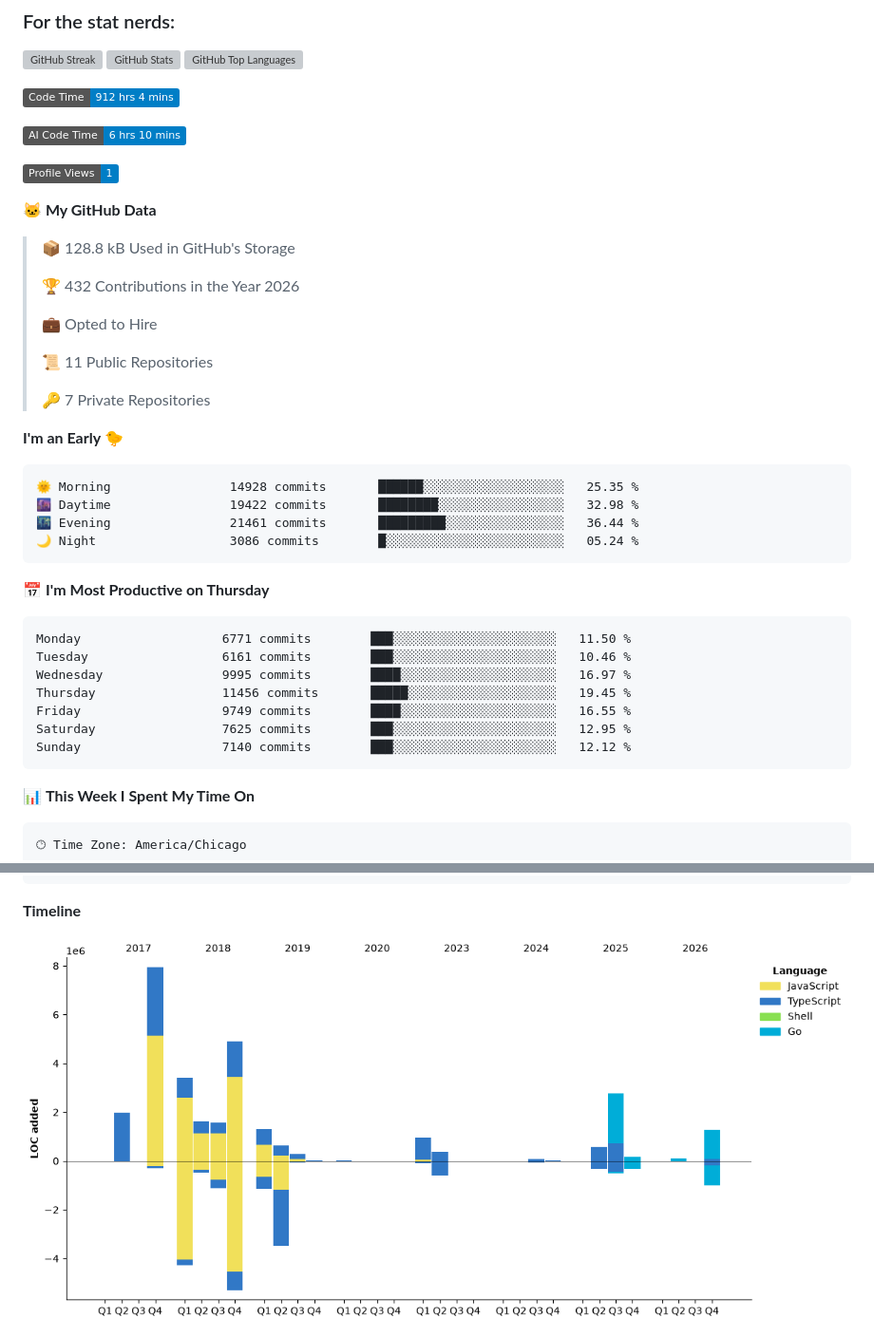
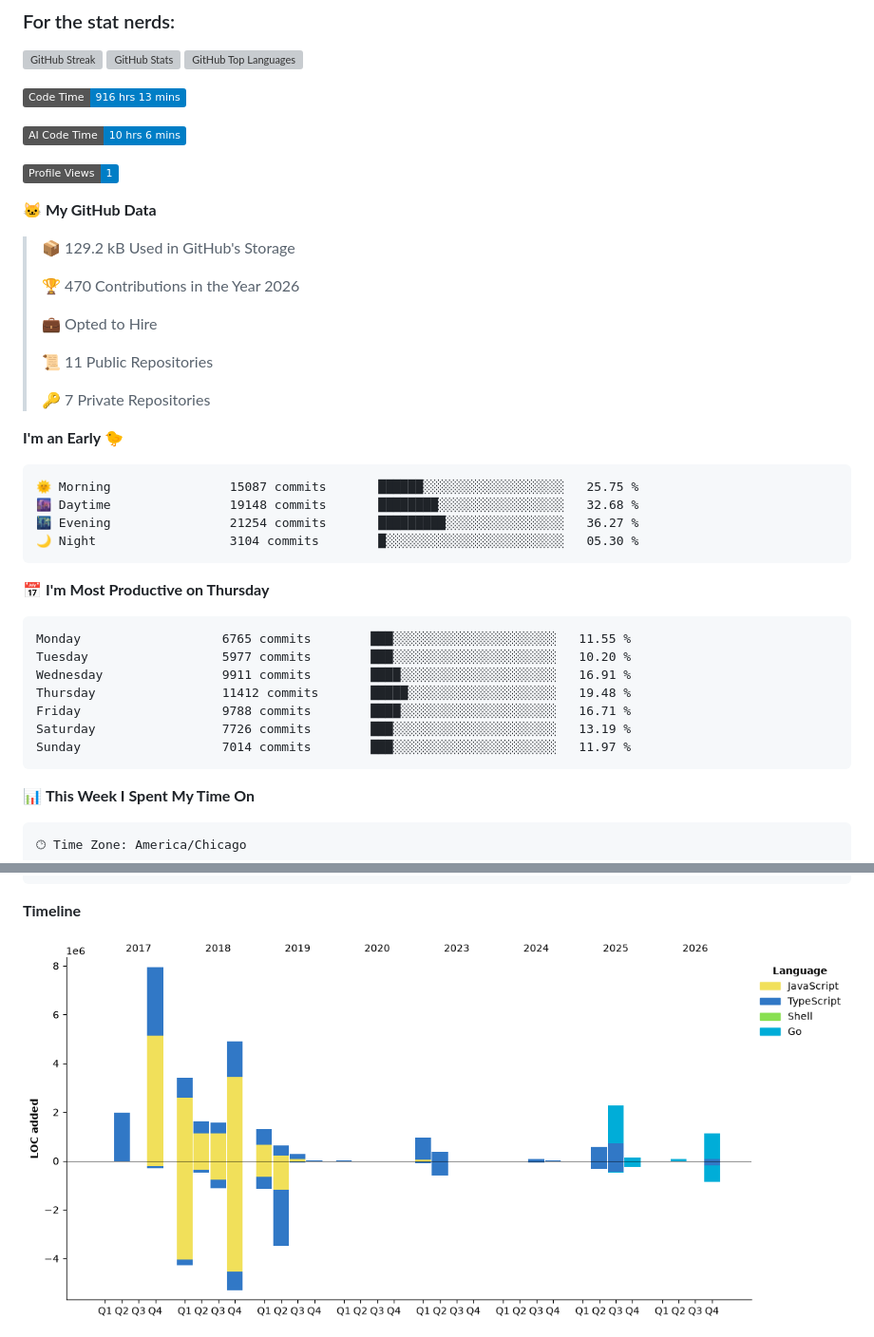
Before and after one commit to jameswlane/jameswlane, a Markdown page: README.md, 2 parts joined by grey strips. Shown at 95% size. GitHub-like rendering; pictures changed too: assets/bar_graph.png; badges without logos; grey boxes are pictures that could not be loaded.

Commit message:
Updated with Dev Metrics

````diff
--- a/README.md
+++ b/README.md
@@ -43,17 +43,17 @@ My tools:
 [![GitHub Top Languages](https://github-readme-stats.vercel.app/api/top-langs?username=jameswlane&show_icons=true&locale=en&layout=compact&theme=tokyonight)](https://github-readme-stats.vercel.app)
 
 <!--START_SECTION:waka-->
-![Code Time](http://img.shields.io/badge/Code%20Time-912%20hrs%204%20mins-blue?style=flat)
+![Code Time](http://img.shields.io/badge/Code%20Time-916%20hrs%2013%20mins-blue?style=flat)
 
-![AI Code Time](http://img.shields.io/badge/AI%20Code%20Time-6%20hrs%2010%20mins-blue?style=flat)
+![AI Code Time](http://img.shields.io/badge/AI%20Code%20Time-10%20hrs%206%20mins-blue?style=flat)
 
 ![Profile Views](http://img.shields.io/badge/Profile%20Views-1-blue?style=flat)
 
 **🐱 My GitHub Data**
 
-> 📦 128.8 kB Used in GitHub's Storage
+> 📦 129.2 kB Used in GitHub's Storage
  >
-> 🏆 432 Contributions in the Year 2026
+> 🏆 470 Contributions in the Year 2026
  >
 > 💼 Opted to Hire
  >
@@ -64,21 +64,21 @@ My tools:
 **I'm an Early 🐤**
 
 ```text
-🌞 Morning                14928 commits       ██████░░░░░░░░░░░░░░░░░░░   25.35 %
-🌆 Daytime                19422 commits       ████████░░░░░░░░░░░░░░░░░   32.98 %
-🌃 Evening                21461 commits       █████████░░░░░░░░░░░░░░░░   36.44 %
-🌙 Night                  3086 commits        █░░░░░░░░░░░░░░░░░░░░░░░░   05.24 %
+🌞 Morning                15087 commits       ██████░░░░░░░░░░░░░░░░░░░   25.75 %
+🌆 Daytime                19148 commits       ████████░░░░░░░░░░░░░░░░░   32.68 %
+🌃 Evening                21254 commits       █████████░░░░░░░░░░░░░░░░   36.27 %
+🌙 Night                  3104 commits        █░░░░░░░░░░░░░░░░░░░░░░░░   05.30 %
 ```
 📅 **I'm Most Productive on Thursday**
 
 ```text
-Monday                   6771 commits        ███░░░░░░░░░░░░░░░░░░░░░░   11.50 %
-Tuesday                  6161 commits        ███░░░░░░░░░░░░░░░░░░░░░░   10.46 %
-Wednesday                9995 commits        ████░░░░░░░░░░░░░░░░░░░░░   16.97 %
-Thursday                 11456 commits       █████░░░░░░░░░░░░░░░░░░░░   19.45 %
-Friday                   9749 commits        ████░░░░░░░░░░░░░░░░░░░░░   16.55 %
-Saturday                 7625 commits        ███░░░░░░░░░░░░░░░░░░░░░░   12.95 %
-Sunday                   7140 commits        ███░░░░░░░░░░░░░░░░░░░░░░   12.12 %
+Monday                   6765 commits        ███░░░░░░░░░░░░░░░░░░░░░░   11.55 %
+Tuesday                  5977 commits        ███░░░░░░░░░░░░░░░░░░░░░░   10.20 %
+Wednesday                9911 commits        ████░░░░░░░░░░░░░░░░░░░░░   16.91 %
+Thursday                 11412 commits       █████░░░░░░░░░░░░░░░░░░░░   19.48 %
+Friday                   9788 commits        ████░░░░░░░░░░░░░░░░░░░░░   16.71 %
+Saturday                 7726 commits        ███░░░░░░░░░░░░░░░░░░░░░░   13.19 %
+Sunday                   7014 commits        ███░░░░░░░░░░░░░░░░░░░░░░   11.97 %
 ```
 
 
````
Also changed, not shown: other parts of README.md (+1 -1 lines).
